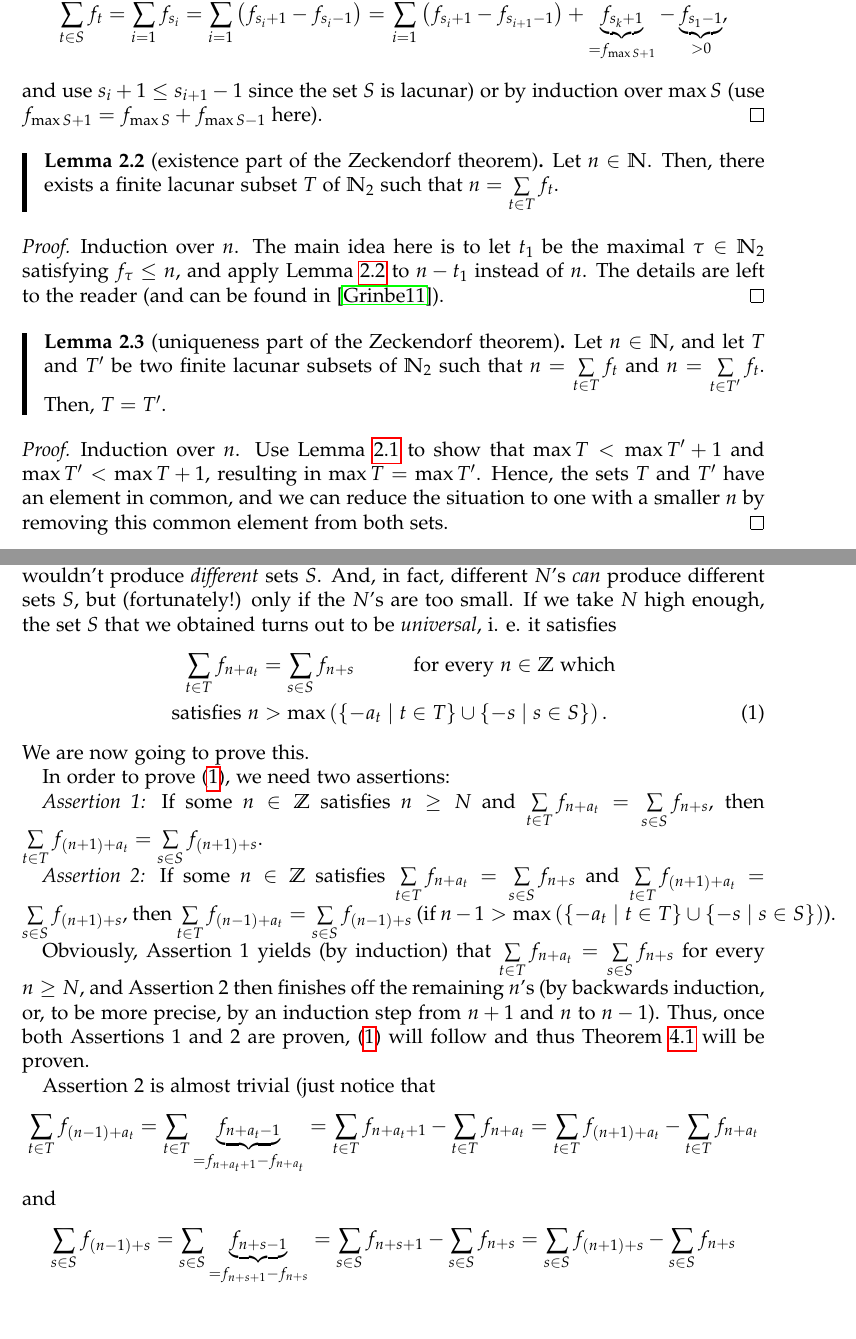
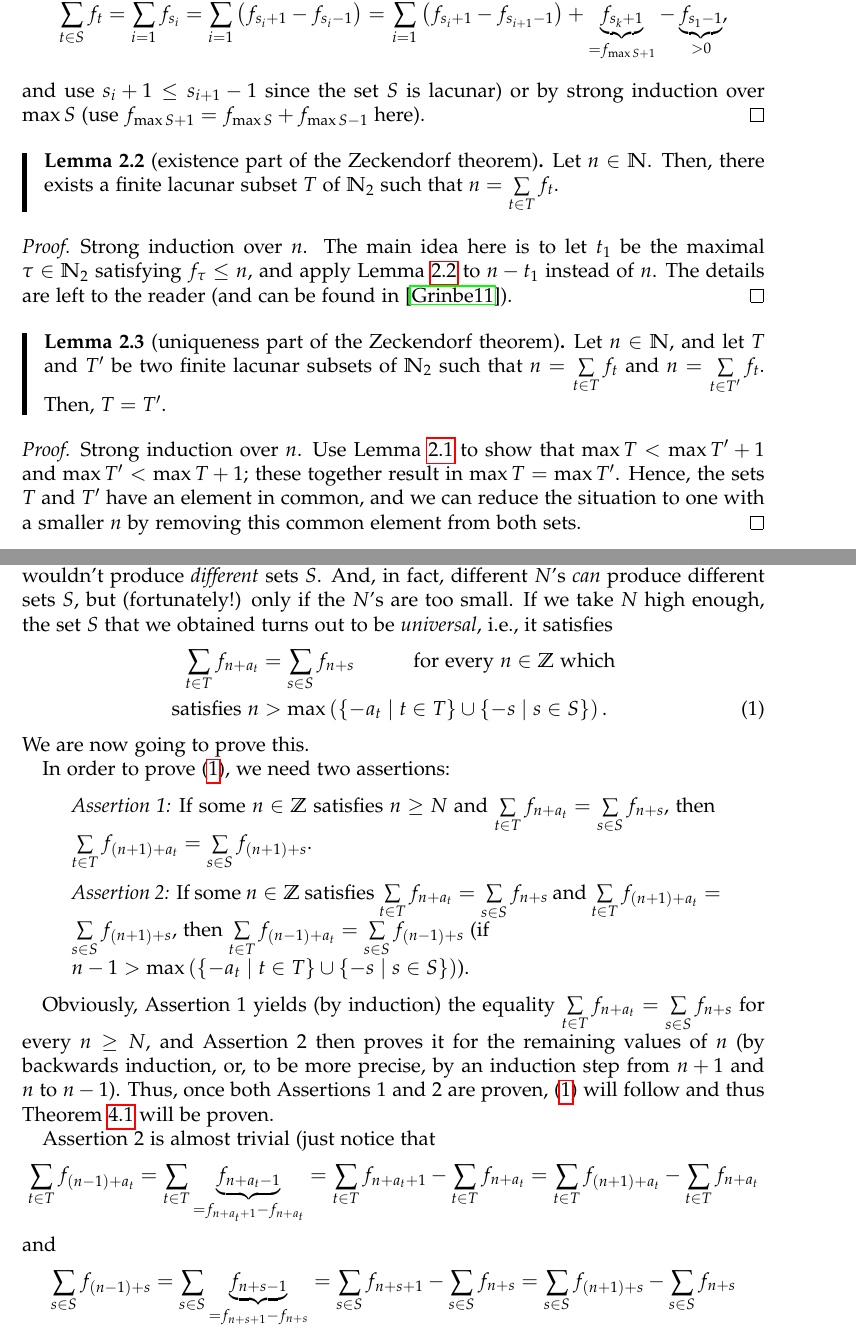
Before and after one commit to darijgr/zeckendorf, a LaTeX paper (zeckendorfBRIEF.tex): two parts of pages 4 and 6 of 9, joined at a grey line, cut so that both start at the same text. Compiled offline with pdfLaTeX.

Commit message:
and more improvements

```diff
--- a/zeckendorfBRIEF.tex
+++ b/zeckendorfBRIEF.tex
@@ -315,8 +315,8 @@ in the form $\left\{  s_{1},s_{2},\ldots,s_{k}\right\}  $ with $s_{1}%
 f_{s_{i}+1}-f_{s_{i+1}-1}\right)  +\underbrace{f_{s_{k}+1}}_{=f_{\max S+1}%
 }-\underbrace{f_{s_{1}-1}}_{>0},
 \]
-and use $s_{i}+1\leq s_{i+1}-1$ since the set $S$ is lacunar) or by induction
-over $\max S$ (use $f_{\max S+1}=f_{\max S}+f_{\max S-1}$ here).
+and use $s_{i}+1\leq s_{i+1}-1$ since the set $S$ is lacunar) or by strong
+induction over $\max S$ (use $f_{\max S+1}=f_{\max S}+f_{\max S-1}$ here).
 \end{proof}
 
 \begin{lemma}
@@ -326,7 +326,7 @@ $n=\sum\limits_{t\in T}f_{t}$.
 \end{lemma}
 
 \begin{proof}
-Induction over $n$. The main idea here is to let $t_{1}$ be the maximal
+Strong induction over $n$. The main idea here is to let $t_{1}$ be the maximal
 $\tau\in\mathbb{N}_{2}$ satisfying $f_{\tau}\leq n$, and apply
 Lemma~\ref{lem.3} to $n-t_{1}$ instead of $n$. The details are left to the
 reader (and can be found in \cite{this.long}).
@@ -340,11 +340,11 @@ such that $n=\sum\limits_{t\in T}f_{t}$ and $n=\sum\limits_{t\in T^{\prime}%
 \end{lemma}
 
 \begin{proof}
-Induction over $n$. Use Lemma~\ref{lem.2} to show that $\max T<\max T^{\prime
-}+1$ and $\max T^{\prime}<\max T+1$, resulting in $\max T=\max T^{\prime}$.
-Hence, the sets $T$ and $T^{\prime}$ have an element in common, and we can
-reduce the situation to one with a smaller $n$ by removing this common element
-from both sets.
+Strong induction over $n$. Use Lemma~\ref{lem.2} to show that $\max T<\max
+T^{\prime}+1$ and $\max T^{\prime}<\max T+1$; these together result in $\max
+T=\max T^{\prime}$. Hence, the sets $T$ and $T^{\prime}$ have an element in
+common, and we can reduce the situation to one with a smaller $n$ by removing
+this common element from both sets.
 \end{proof}
 
 Lemmata~\ref{lem.3} and~\ref{lem.4} together yield the following theorem:
@@ -462,7 +462,7 @@ at the moment we cannot be sure yet whether different $N$'s wouldn't produce
 \textit{different} sets $S$. And, in fact, different $N$'s \textit{can}
 produce different sets $S$, but (fortunately!) only if the $N$'s are too
 small. If we take $N$ high enough, the set $S$ that we obtained turns out to
-be \textit{universal}, i. e. it satisfies
+be \textit{universal}, i.e., it satisfies
 \begin{align}
 \sum\limits_{t\in T}f_{n+a_{t}}  &  =\sum\limits_{s\in S}f_{n+s}%
 \ \ \ \ \ \ \ \ \ \ \text{for every }n\in\mathbb{Z}\text{ which}\nonumber\\
@@ -473,23 +473,27 @@ We are now going to prove this.
 
 In order to prove (\ref{BigLemma}), we need two assertions:
 
+\begin{statement}
 \textit{Assertion 1:} If some $n\in\mathbb{Z}$ satisfies $n\geq N$ and
 $\sum\limits_{t\in T}f_{n+a_{t}}=\sum\limits_{s\in S}f_{n+s}$, then
 $\sum\limits_{t\in T}f_{\left(  n+1\right)  +a_{t}}=\sum\limits_{s\in
 S}f_{\left(  n+1\right)  +s}$.
+\end{statement}
 
+\begin{statement}
 \textit{Assertion 2:} If some $n\in\mathbb{Z}$ satisfies $\sum\limits_{t\in
 T}f_{n+a_{t}}=\sum\limits_{s\in S}f_{n+s}$ and $\sum\limits_{t\in T}f_{\left(
 n+1\right)  +a_{t}}=\sum\limits_{s\in S}f_{\left(  n+1\right)  +s}$, then
 $\sum\limits_{t\in T}f_{\left(  n-1\right)  +a_{t}}=\sum\limits_{s\in
-S}f_{\left(  n-1\right)  +s}$ (if $n-1>\max\left(  \left\{  -a_{t}\mid t\in
-T\right\}  \cup\left\{  -s\mid s\in S\right\}  \right)  $).
+S}f_{\left(  n-1\right)  +s}$ (if \newline$n-1>\max\left(  \left\{  -a_{t}\mid
+t\in T\right\}  \cup\left\{  -s\mid s\in S\right\}  \right)  $).
+\end{statement}
 
-Obviously, Assertion 1 yields (by induction) that $\sum\limits_{t\in
+Obviously, Assertion 1 yields (by induction) the equality $\sum\limits_{t\in
 T}f_{n+a_{t}}=\sum\limits_{s\in S}f_{n+s}$ for every $n\geq N$, and Assertion
-2 then finishes off the remaining $n$'s (by backwards induction, or, to be
-more precise, by an induction step from $n+1$ and $n$ to $n-1$). Thus, once
-both Assertions 1 and 2 are proven, (\ref{BigLemma}) will follow and thus
+2 then proves it for the remaining values of $n$ (by backwards induction, or,
+to be more precise, by an induction step from $n+1$ and $n$ to $n-1$). Thus,
+once both Assertions 1 and 2 are proven, (\ref{BigLemma}) will follow and thus
 Theorem~\ref{thm.8} will be proven.
 
 Assertion 2 is almost trivial (just notice that%
```
Also changed, not shown: zeckendorfLONG.tex (+2 -2 lines), zeckendorfBRIEF.tex (2 more changed lines).
